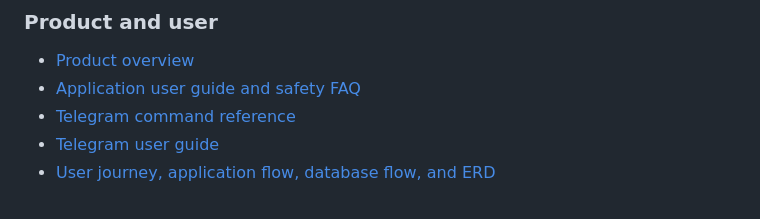
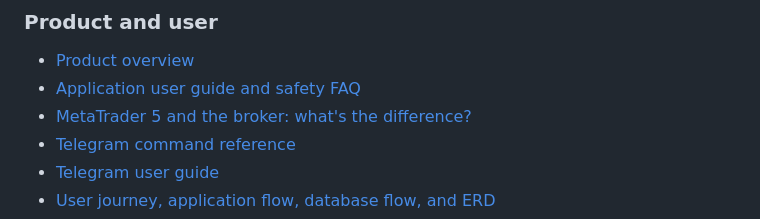
Before and after one commit to kukuhtw/aifrx, a Markdown page: README.md, the part around the change. GitHub-like rendering.

```diff
--- a/README.md
+++ b/README.md
@@ -341,6 +341,7 @@ Current tests cover credential encryption, safe demo risk input, live-account re
 
 - [Product overview](docs/product-overview.md)
 - [Application user guide and safety FAQ](docs/how-to-use-the-application.md)
+- [MetaTrader 5 and the broker: what's the difference?](docs/mt5-and-broker-relationship.md)
 - [Telegram command reference](docs/telegram-command-reference.md)
 - [Telegram user guide](docs/telegram-user-guide.md)
 - [User journey, application flow, database flow, and ERD](docs/user-journey-and-data-flow.md)
```
Also changed, not shown: docs/mt5-and-broker-relationship.md (added, +151 -0 lines).
